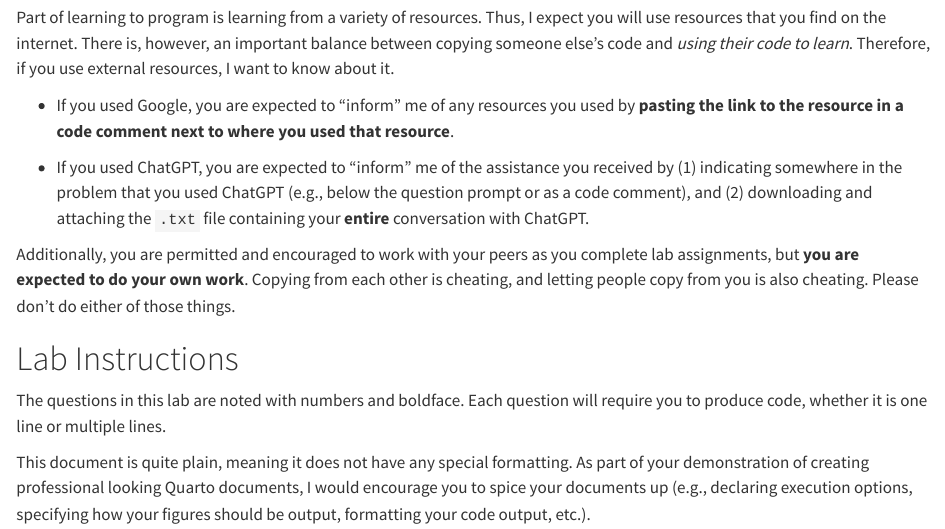
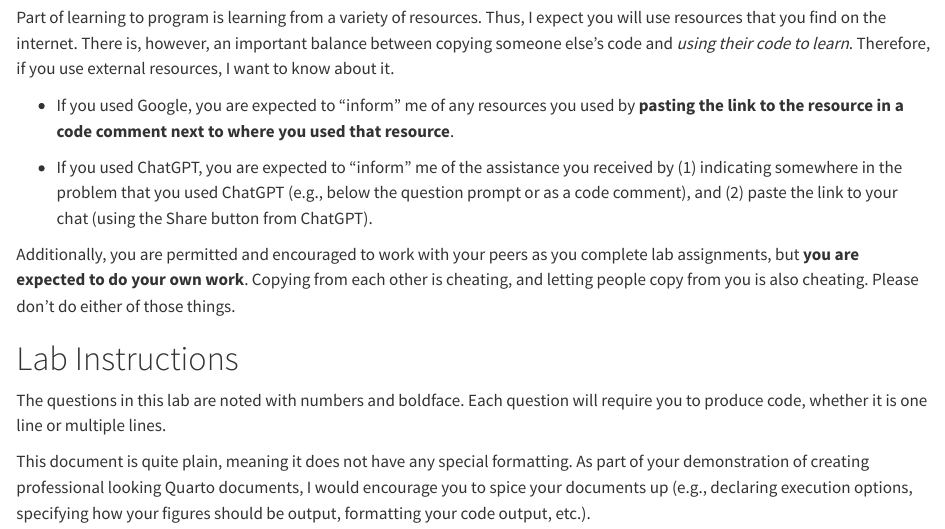
Before and after one commit to Statistical-Computing-with-R/lab-2, a Quarto document (lab-2-student.qmd): the page in a window 1100 px wide, from 500 px down. Rendered offline with R 4.5, knitr and Pandoc in place of Quarto, with nearby package versions.

Commit message:
Update lab-2-student.qmd
change Chatgpt from txt file to share link

```diff
--- a/lab-2-student.qmd
+++ b/lab-2-student.qmd
@@ -37,8 +37,8 @@ that resource**.
 
 - If you used ChatGPT, you are expected to "inform" me of the assistance you
 received by (1) indicating somewhere in the problem that you used ChatGPT
-(e.g., below the question prompt or as a code comment), and (2) downloading and
-attaching the `.txt` file containing your **entire** conversation with ChatGPT.
+(e.g., below the question prompt or as a code comment), and (2) paste the
+link to your chat (using the Share button from ChatGPT).
 
 Additionally, you are permitted and encouraged to work with your peers as you
 complete lab assignments, but **you are expected to do your own work**. Copying
```
